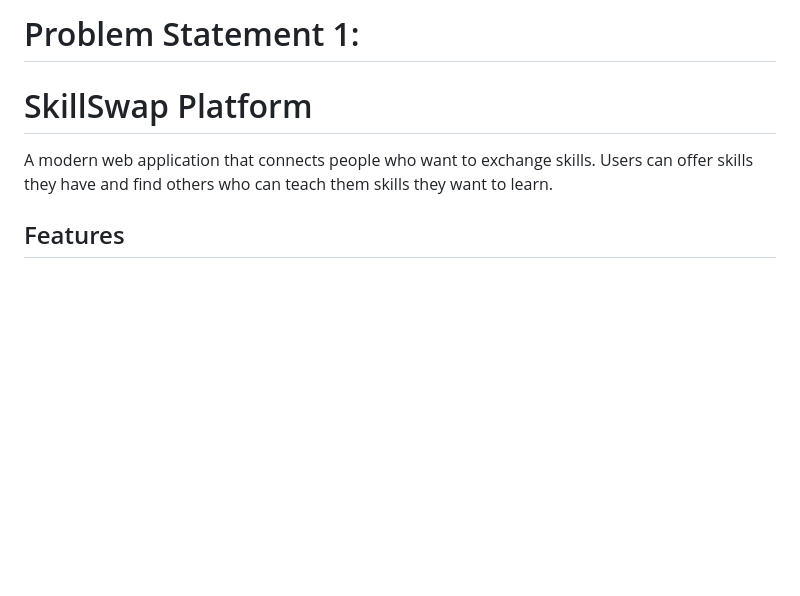
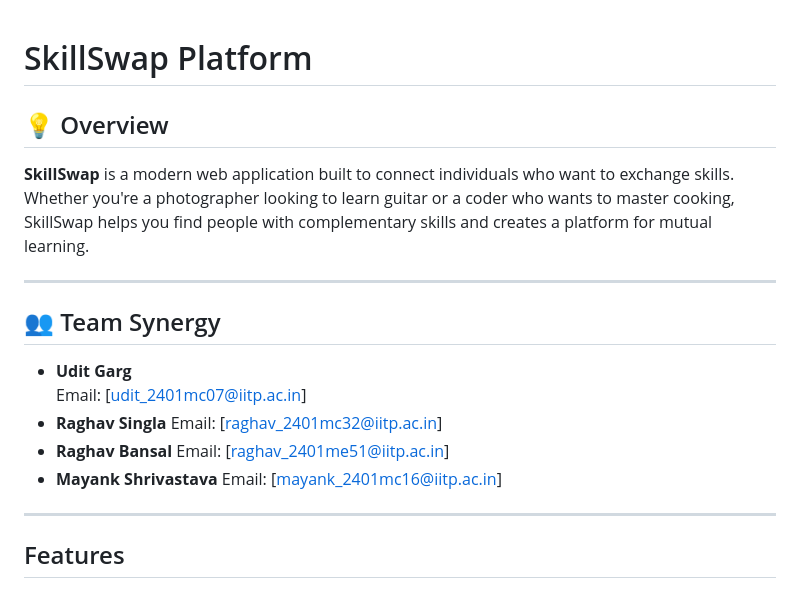
Before and after one commit to raghav-287/skill_swap, a Markdown page: README.md, the part around the change. Drawn GitHub-style; blank space fills up the shorter version.

```diff
--- a/README.md
+++ b/README.md
@@ -1,8 +1,22 @@
-# Problem Statement 1:
 # SkillSwap Platform
 
-A modern web application that connects people who want to exchange skills. Users can offer skills they have and find others who can teach them skills they want to learn.
+## 💡 Overview
+**SkillSwap** is a modern web application built to connect individuals who want to exchange skills. Whether you're a photographer looking to learn guitar or a coder who wants to master cooking, SkillSwap helps you find people with complementary skills and creates a platform for mutual learning.
 
+---
+
+## 👥 Team Synergy
+
+- **Udit Garg**
+  Email: [udit_2401mc07@iitp.ac.in]
+- **Raghav Singla**
+  Email: [raghav_2401mc32@iitp.ac.in]
+- **Raghav Bansal**
+  Email: [raghav_2401me51@iitp.ac.in]
+- **Mayank Shrivastava**
+  Email: [mayank_2401mc16@iitp.ac.in]
+
+---
 ## Features
 
 ### 🔐 User Authentication
```
